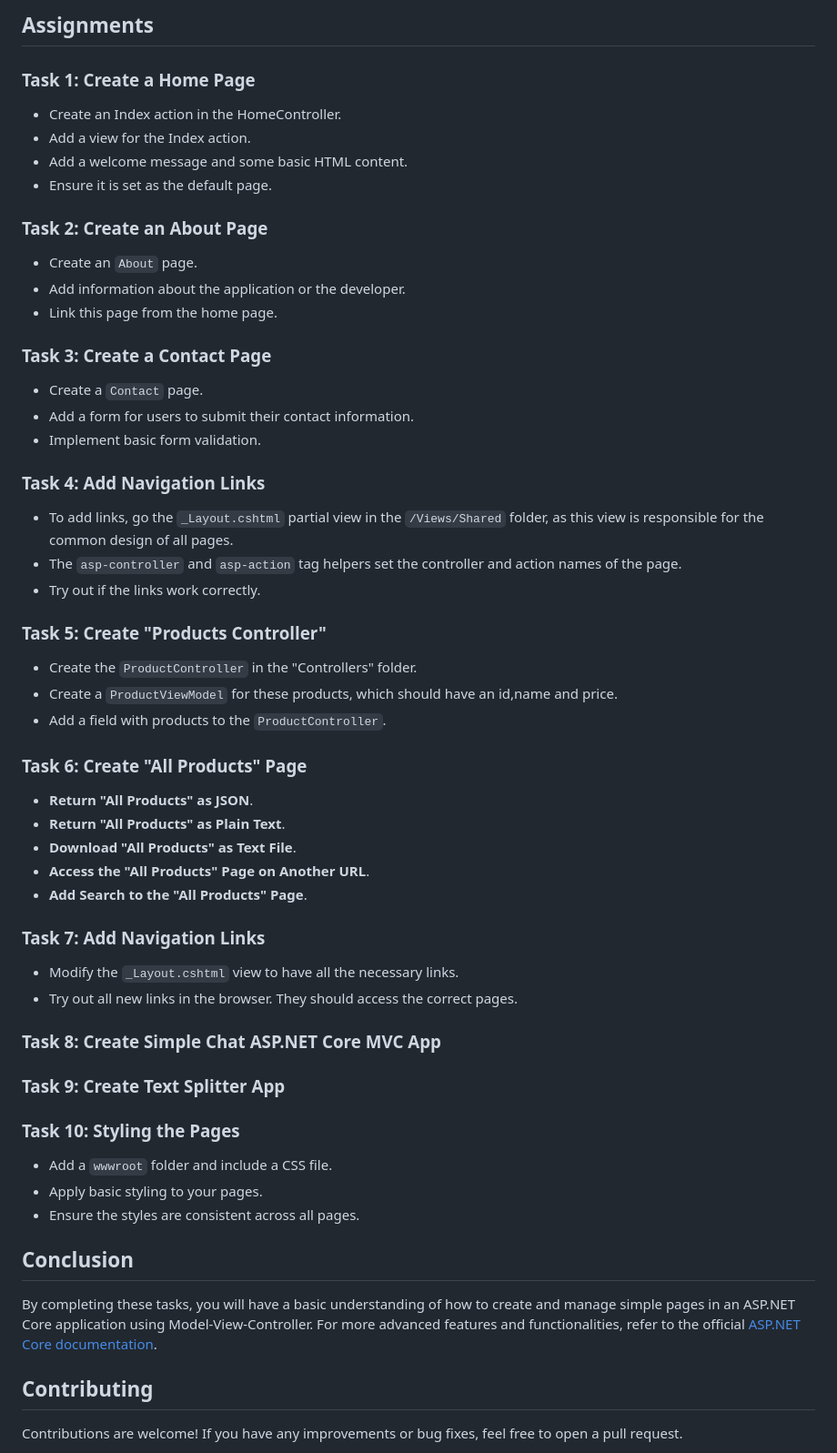
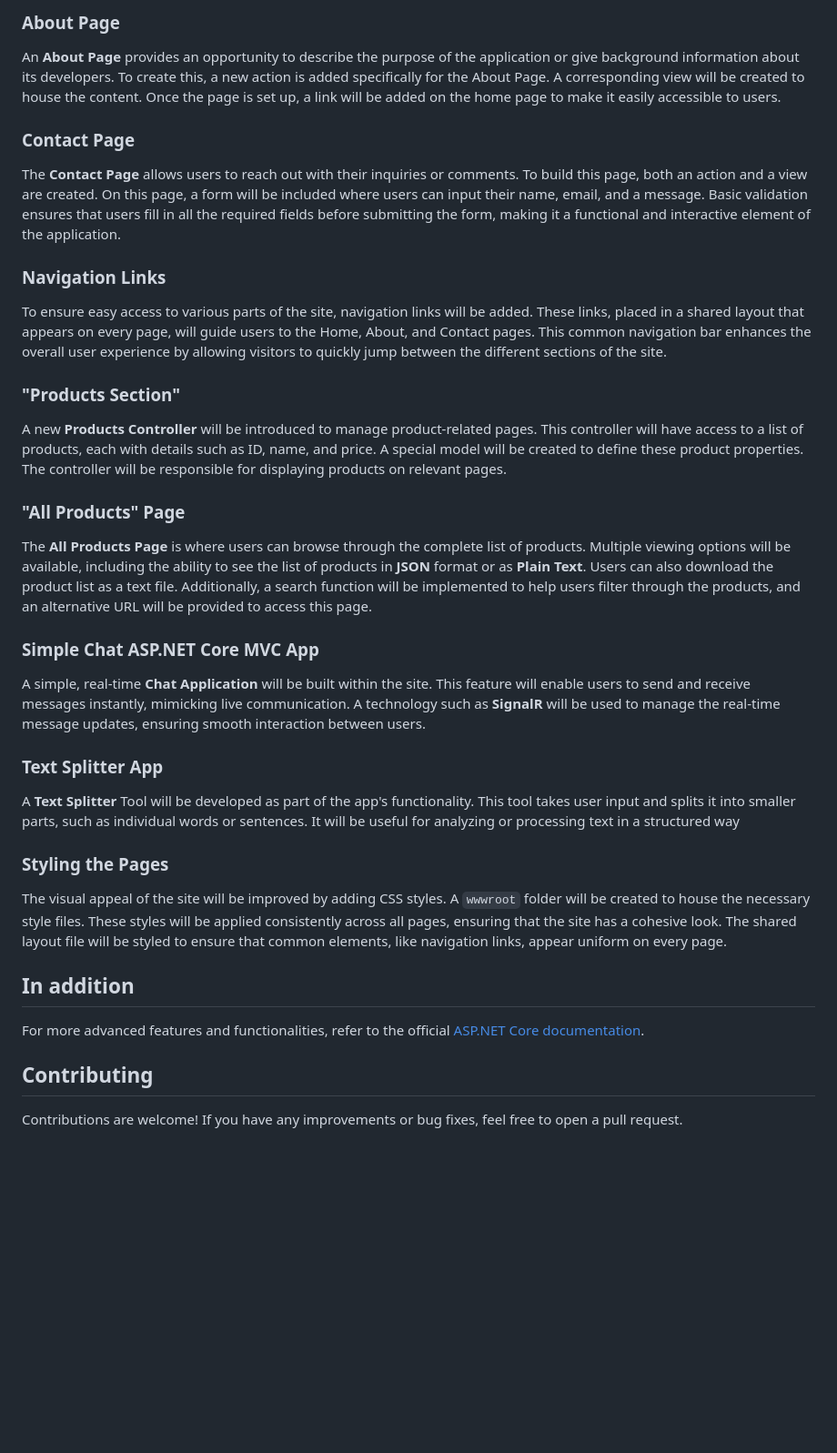
Before and after one commit to StefRuseva88/ASP.NET-Core-MVC-App, a Markdown page: README.md, the part around one of its changes. Shown at 91% size. GitHub-like rendering; blank space fills up the shorter version.

```diff
--- a/README.md
+++ b/README.md
@@ -63,54 +68,30 @@ Open a web browser and navigate to `https://localhost:{port}` to view your pages
 
-## Assignments
-### Task 1: Create a Home Page
-- Create an Index action in the HomeController.
-- Add a view for the Index action.
-- Add a welcome message and some basic HTML content.
-- Ensure it is set as the default page.
+### About Page
+An **About Page** provides an opportunity to describe the purpose of the application or give background information about its developers. To create this, a new action is added specifically for the About Page. A corresponding view will be created to house the content. Once the page is set up, a link will be added on the home page to make it easily accessible to users.
 
-### Task 2: Create an About Page
-- Create an `About` page.
-- Add information about the application or the developer.
-- Link this page from the home page.
+### Contact Page
+The **Contact Page** allows users to reach out with their inquiries or comments. To build this page, both an action and a view are created. On this page, a form will be included where users can input their name, email, and a message. Basic validation ensures that users fill in all the required fields before submitting the form, making it a functional and interactive element of the application.
 
-### Task 3: Create a Contact Page
-- Create a `Contact` page.
-- Add a form for users to submit their contact information.
-- Implement basic form validation.
+### Navigation Links
+To ensure easy access to various parts of the site, navigation links will be added. These links, placed in a shared layout that appears on every page, will guide users to the Home, About, and Contact pages. This common navigation bar enhances the overall user experience by allowing visitors to quickly jump between the different sections of the site.
 
-### Task 4: Add Navigation Links
-- To add links, go the `_Layout.cshtml` partial view in the `/Views/Shared` folder, as this view is responsible for
-the common design of all pages.
-- The `asp-controller` and `asp-action` tag helpers set the controller and action names of the page.
-- Try out if the links work correctly.
+### "Products Section"
+A new **Products Controller** will be introduced to manage product-related pages. This controller will have access to a list of products, each with details such as ID, name, and price. A special model will be created to define these product properties. The controller will be responsible for displaying products on relevant pages.
 
-### Task 5: Create "Products Controller"
-- Create the `ProductController` in the "Controllers" folder.
-- Create a `ProductViewModel` for these products, which should have an id,name and price.
-- Add a field with products to the `ProductController`.
+### "All Products" Page
+The **All Products Page** is where users can browse through the complete list of products. Multiple viewing options will be available, including the ability to see the list of products in **JSON** format or as **Plain Text**. Users can also download the product list as a text file. Additionally, a search function will be implemented to help users filter through the products, and an alternative URL will be provided to access this page.
 
-### Task 6: Create "All Products" Page
-- **Return "All Products" as JSON**.
-- **Return "All Products" as Plain Text**.
-- **Download "All Products" as Text File**.
-- **Access the "All Products" Page on Another URL**.
-- **Add Search to the "All Products" Page**.
+### Simple Chat ASP.NET Core MVC App
+A simple, real-time **Chat Application** will be built within the site. This feature will enable users to send and receive messages instantly, mimicking live communication. A technology such as **SignalR** will be used to manage the real-time message updates, ensuring smooth interaction between users.
 
-### Task 7: Add Navigation Links
-- Modify the `_Layout.cshtml` view to have all the necessary links.
-- Try out all new links in the browser. They should access the correct pages.
+### Text Splitter App
+A **Text Splitter** Tool will be developed as part of the app's functionality. This tool takes user input and splits it into smaller parts, such as individual words or sentences. It will be useful for analyzing or processing text in a structured way
 
-### Task 8: Create Simple Chat ASP.NET Core MVC App
+### Styling the Pages
+The visual appeal of the site will be improved by adding CSS styles. A `wwwroot` folder will be created to house the necessary style files. These styles will be applied consistently across all pages, ensuring that the site has a cohesive look. The shared layout file will be styled to ensure that common elements, like navigation links, appear uniform on every page.
 
-### Task 9: Create Text Splitter App
-
-### Task 10: Styling the Pages
-- Add a `wwwroot` folder and include a CSS file.
-- Apply basic styling to your pages.
-- Ensure the styles are consistent across all pages.
-
-## Conclusion
-By completing these tasks, you will have a basic understanding of how to create and manage simple pages in an ASP.NET Core application using Model-View-Controller. For more advanced features and functionalities, refer to the official [ASP.NET Core documentation](https://docs.microsoft.com/en-us/aspnet/core/).
+## In addition
+For more advanced features and functionalities, refer to the official [ASP.NET Core documentation](https://docs.microsoft.com/en-us/aspnet/core/).
 
 ## Contributing
 Contributions are welcome! If you have any improvements or bug fixes, feel free to open a pull request.
```
Also changed, not shown: other parts of README.md (+17 -12 lines).
